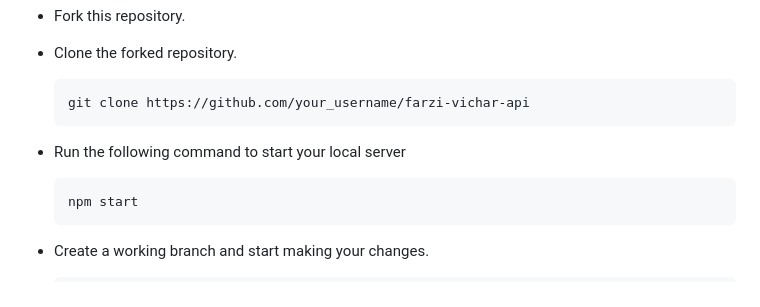
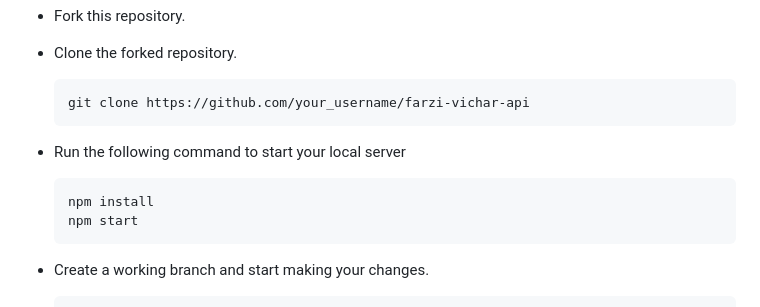
Before and after one commit to akkshayTandon/farzi-vichar-api, a Markdown page: docs/README.md, the part around the change. Drawn GitHub-style.

Commit message:
Update README.md in docs

````diff
--- a/docs/README.md
+++ b/docs/README.md
@@ -51,6 +51,7 @@
 - Run the following command to start your local server
 
   ```bash
+  npm install
   npm start
   ```
 
````
